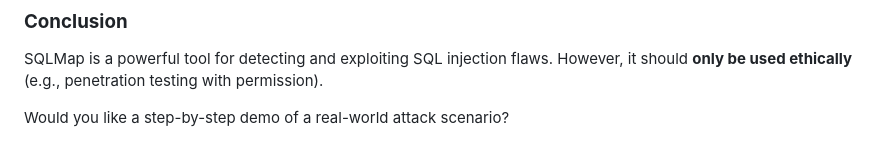
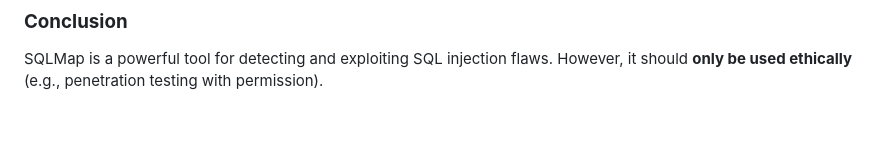
Before and after one commit to Ali-hey-0/owasp, a Markdown page: week1/SQL_Injection/sqlmap.md, the part around the change. Drawn GitHub-style; blank space fills up the shorter version.

```diff
--- a/week1/SQL_Injection/sqlmap.md
+++ b/week1/SQL_Injection/sqlmap.md
@@ -130,5 +130,3 @@ sqlmap -u "http://example.com/login.php?user=admin&pass=123" \
 ### **Conclusion**
 
 SQLMap is a powerful tool for detecting and exploiting SQL injection flaws. However, it should **only be used ethically** (e.g., penetration testing with permission).
-
-Would you like a step-by-step demo of a real-world attack scenario?
```
